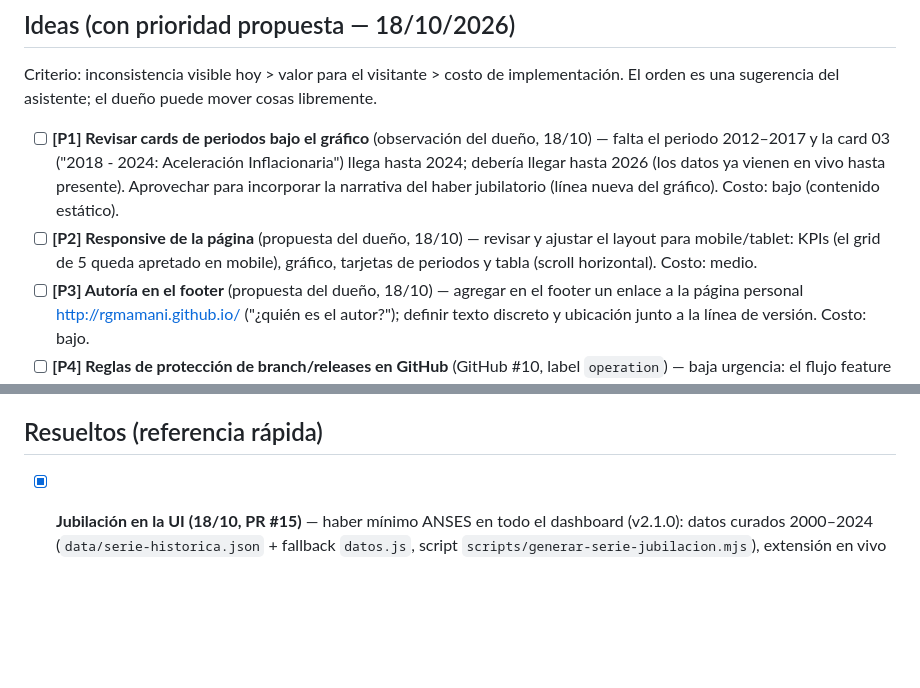
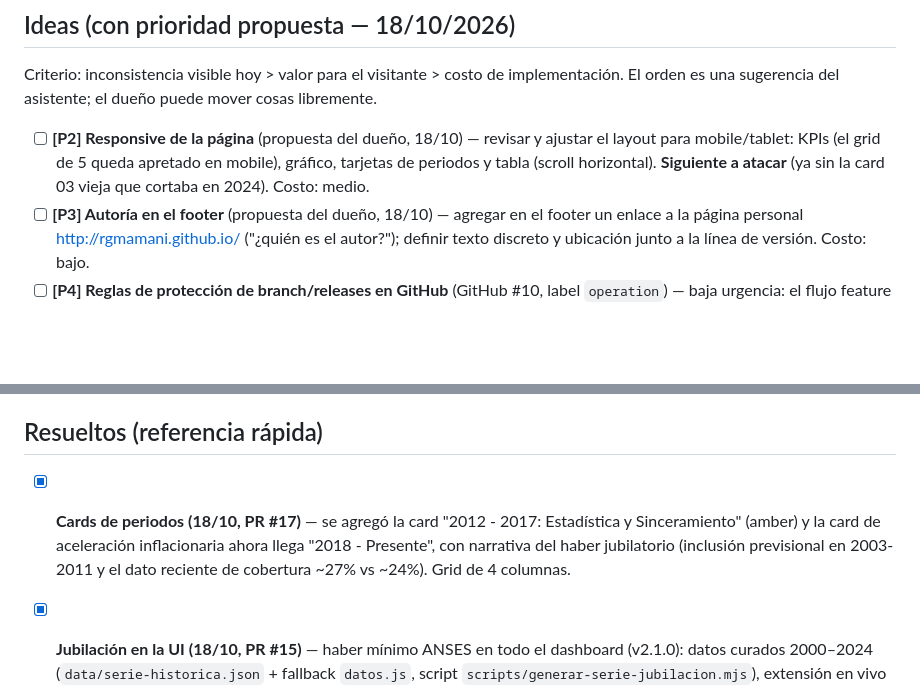
Before and after one commit to rgmamani/datita, a Markdown page: docs/backlog.md, 2 parts joined by grey strips. GitHub-like rendering; blank space fills up the shorter version.

Commit message:
docs: cards de periodos resuelto en backlog (PR #17)

```diff
--- a/docs/backlog.md
+++ b/docs/backlog.md
@@ -10,8 +10,7 @@ Estado de tareas pendientes del proyecto. Mantener actualizado en cada sesión.
 
 Criterio: inconsistencia visible hoy > valor para el visitante > costo de implementación. El orden es una sugerencia del asistente; el dueño puede mover cosas libremente.
 
-- [ ] **[P1] Revisar cards de periodos bajo el gráfico** (observación del dueño, 18/10) — falta el periodo 2012–2017 y la card 03 ("2018 - 2024: Aceleración Inflacionaria") llega hasta 2024; debería llegar hasta 2026 (los datos ya vienen en vivo hasta presente). Aprovechar para incorporar la narrativa del haber jubilatorio (línea nueva del gráfico). Costo: bajo (contenido estático).
-- [ ] **[P2] Responsive de la página** (propuesta del dueño, 18/10) — revisar y ajustar el layout para mobile/tablet: KPIs (el grid de 5 queda apretado en mobile), gráfico, tarjetas de periodos y tabla (scroll horizontal). Costo: medio.
+- [ ] **[P2] Responsive de la página** (propuesta del dueño, 18/10) — revisar y ajustar el layout para mobile/tablet: KPIs (el grid de 5 queda apretado en mobile), gráfico, tarjetas de periodos y tabla (scroll horizontal). **Siguiente a atacar** (ya sin la card 03 vieja que cortaba en 2024). Costo: medio.
 - [ ] **[P3] Autoría en el footer** (propuesta del dueño, 18/10) — agregar en el footer un enlace a la página personal http://rgmamani.github.io/ ("¿quién es el autor?"); definir texto discreto y ubicación junto a la línea de versión. Costo: bajo.
 - [ ] **[P4] Reglas de protección de branch/releases en GitHub** (GitHub #10, label `operation`) — baja urgencia: el flujo feature branch + PR ya funciona por convención, pero es la única traba real contra pusheos accidentales a `main` (deploy automático a producción). Costo: muy bajo (config de GitHub).
 - [ ] **[P5] Contador de visitas + fecha del último dato** — soporte para mostrar "último dato publicado" y visitas diarias; dependiente de backend propio o Vercel Analytics. Requiere decisión técnica antes. Costo: medio-alto.
@@ -19,6 +18,8 @@ Criterio: inconsistencia visible hoy > valor para el visitante > costo de implem
 - [ ] **[P7] PoC con LLM por indicador** (GitHub #5, #6, #7) — ideas exploratorias de la sesión semilla (marzo 2025) sin adopción desde entonces. Candidatas a cerrar/archivar si no hay ganas de explorar (costo alto, valor incierto).
 
 ## Resueltos (referencia rápida)
+
+- [x] **Cards de periodos (18/10, PR #17)** — se agregó la card "2012 - 2017: Estadística y Sinceramiento" (amber) y la card de aceleración inflacionaria ahora llega "2018 - Presente", con narrativa del haber jubilatorio (inclusión previsional en 2003-2011 y el dato reciente de cobertura ~27% vs ~24%). Grid de 4 columnas.
 
 - [x] **Jubilación en la UI (18/10, PR #15)** — haber mínimo ANSES en todo el dashboard (v2.1.0): datos curados 2000–2024 (`data/serie-historica.json` + fallback `datos.js`, script `scripts/generar-serie-jubilacion.mjs`), extensión en vivo 2025+ en `/api/serie-historica`, KPI 5 con skeleton/fade, 3ra línea/valor y línea punteada de cobertura en el gráfico, columna en la tabla. E2E en local y producción (27 registros, jubilación sep 2026 = $428.633) OK. Pulido post-review mergeado en **PR #16** (guard de `d.cbt` en cobertura jubilatoria + comentario de KPIs).
 
```
